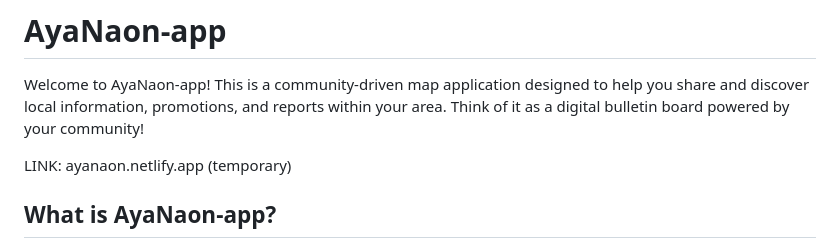
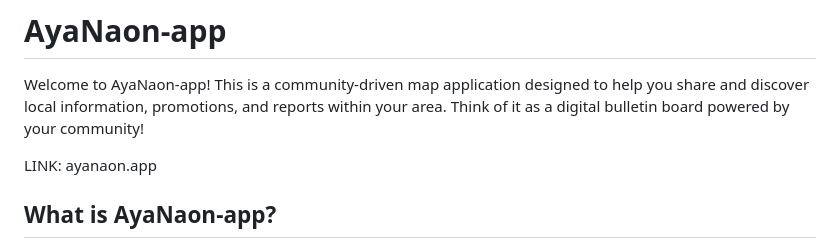
Before and after one commit to umarfadhil/ayanaon-app, a Markdown page: README.md, the part around the change. Drawn GitHub-style.

Commit message:
Change app link from ayanaon.netlify.app to ayanaon.app
Updated the temporary link to the new domain.

```diff
--- a/README.md
+++ b/README.md
@@ -2,7 +2,7 @@
 
 Welcome to AyaNaon-app! This is a community-driven map application designed to help you share and discover local information, promotions, and reports within your area. Think of it as a digital bulletin board powered by your community!
 
-LINK: ayanaon.netlify.app (temporary)
+LINK: ayanaon.app
 
 ## What is AyaNaon-app?
 
```
